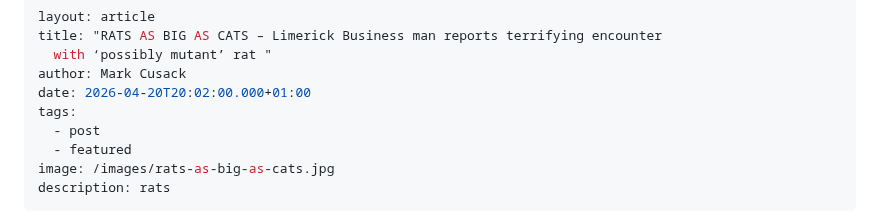
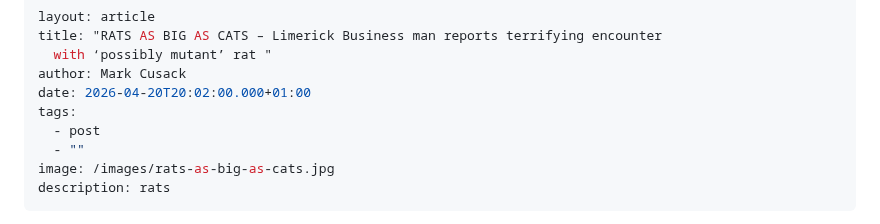
Before and after one commit to limericksaucer123/LMFAO-061, a Markdown page: src/blog/2026-04-20-rats-as-big-as-cats-–-limerick-buisness-man-reports-terrifying-encounter-with-‘possibly-mutant’-rat.md, the part around the change. GitHub-like rendering.

Commit message:
Update Blog “2026-04-20-rats-as-big-as-cats-–-limerick-buisness-man-reports-terrifying-encounter-with-‘possibly-mutant’-rat”

```diff
--- a/src/blog/2026-04-20-rats-as-big-as-cats-–-limerick-buisness-man-reports-terrifying-encounter-with-‘possibly-mutant’-rat.md
+++ b/src/blog/2026-04-20-rats-as-big-as-cats-–-limerick-buisness-man-reports-terrifying-encounter-with-‘possibly-mutant’-rat.md
@@ -6,7 +6,7 @@ author: Mark Cusack
 date: 2026-04-20T20:02:00.000+01:00
 tags:
   - post
-  - featured
+  - ""
 image: /images/rats-as-big-as-cats.jpg
 description: rats
 ---
```
